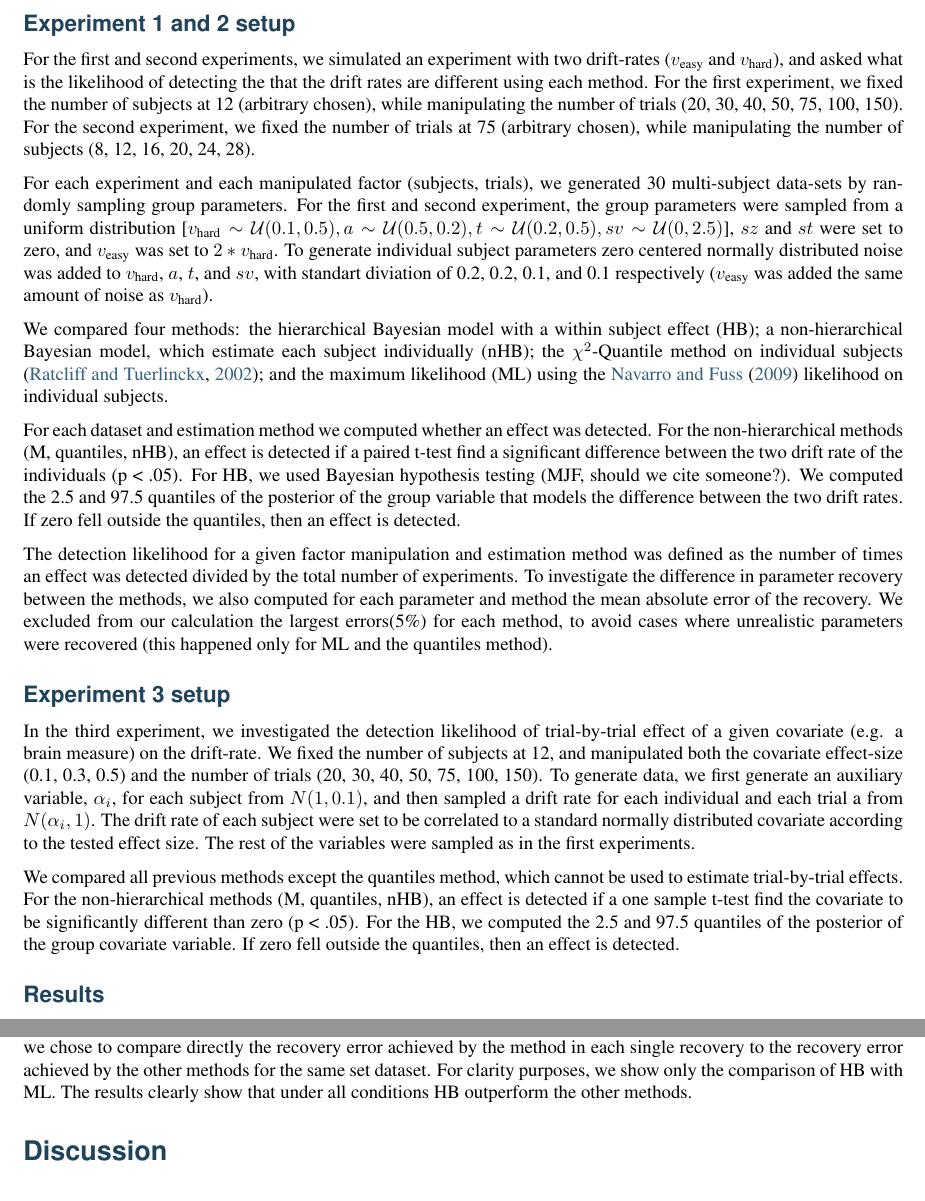
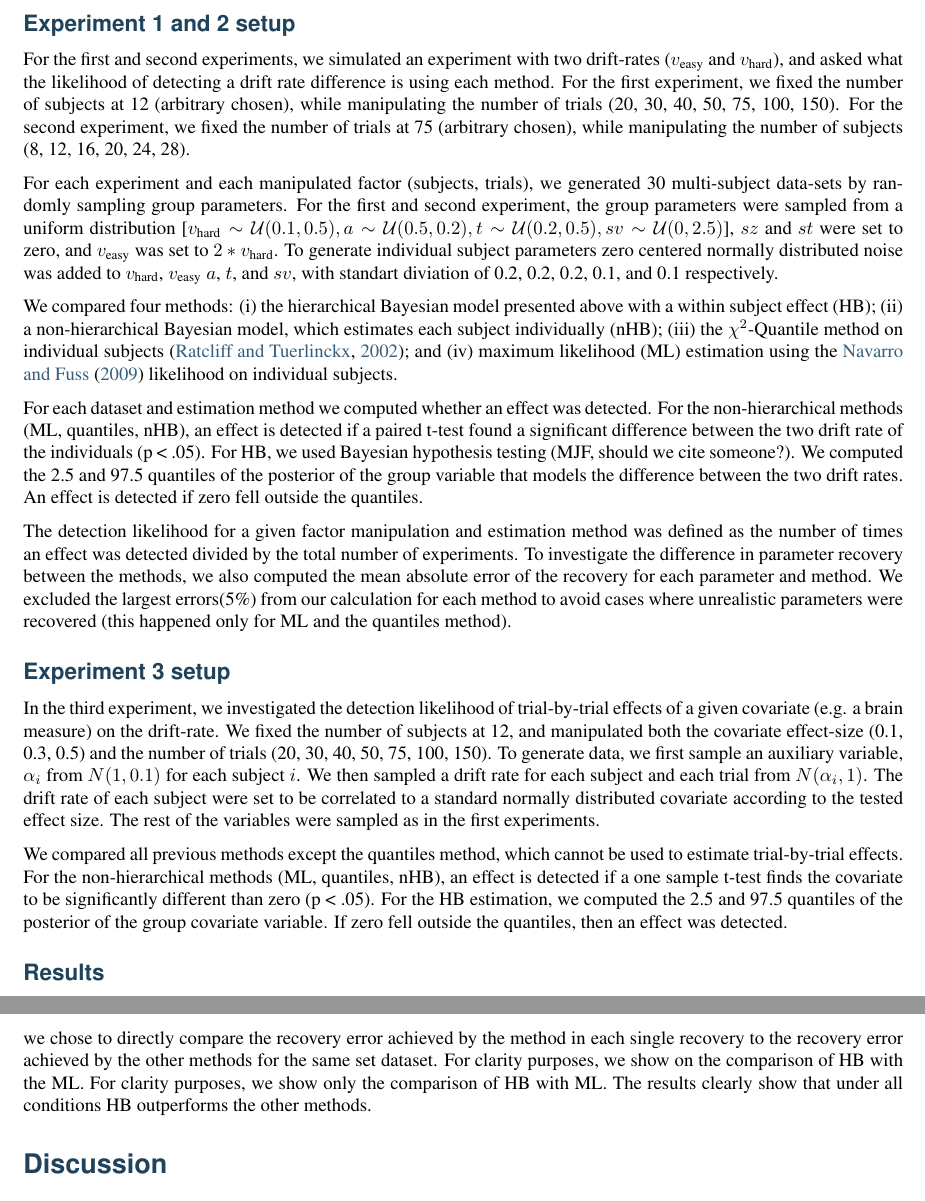
Before and after one commit to hddm-devs/hddm, a LaTeX paper (docs/paper/HDDM_submission.tex): two parts of pages 15 and 16 of 19, joined at a grey line, cut so that both start at the same text. Compiled offline with pdfLaTeX.

Commit message:
DOC: Edits to methods and results.

```diff
--- a/docs/paper/HDDM_submission.tex
+++ b/docs/paper/HDDM_submission.tex
@@ -559,19 +559,19 @@ To quantitatively assess the quality of fit of our hierarchical Bayesian method
 
 \subsection*{Experiment 1 and 2 setup}
-For the first and second experiments, we simulated an experiment with two drift-rates ($v_{\text{easy}}$ and $v_{\text{hard}}$), and asked what is the likelihood of detecting the that the drift rates are different using each method. For the first experiment, we fixed the number of subjects at 12 (arbitrary chosen), while manipulating the number of trials (20, 30, 40, 50, 75, 100, 150).  For the second experiment, we fixed the number of trials at 75  (arbitrary chosen), while manipulating the number of subjects (8, 12, 16, 20, 24, 28).
+For the first and second experiments, we simulated an experiment with two drift-rates ($v_{\text{easy}}$ and $v_{\text{hard}}$), and asked what the likelihood of detecting a drift rate difference is using each method. For the first experiment, we fixed the number of subjects at 12 (arbitrary chosen), while manipulating the number of trials (20, 30, 40, 50, 75, 100, 150).  For the second experiment, we fixed the number of trials at 75  (arbitrary chosen), while manipulating the number of subjects (8, 12, 16, 20, 24, 28).
 
-For each experiment and each manipulated factor (subjects, trials), we generated 30 multi-subject data-sets by randomly sampling group parameters. For the first and second experiment, the group parameters were sampled from a uniform distribution [$v_{\text{hard}} \sim \mathcal{U}(0.1, 0.5), a \sim \mathcal{U}(0.5, 0.2), t \sim \mathcal{U}(0.2, 0.5), sv \sim \mathcal{U}(0, 2.5)$], $sz$ and $st$ were set to zero, and $v_{\text{easy}}$ was set to $2*v_{\text{hard}}$. To generate individual subject parameters zero centered normally distributed noise was added to $v_{\text{hard}}$, $a$, $t$, and $sv$, with standart diviation of 0.2, 0.2, 0.1, and 0.1 respectively  ($v_{\text{easy}} $ was added the same amount of noise as $v_{\text{hard}}$).
+For each experiment and each manipulated factor (subjects, trials), we generated 30 multi-subject data-sets by randomly sampling group parameters. For the first and second experiment, the group parameters were sampled from a uniform distribution [$v_{\text{hard}} \sim \mathcal{U}(0.1, 0.5), a \sim \mathcal{U}(0.5, 0.2), t \sim \mathcal{U}(0.2, 0.5), sv \sim \mathcal{U}(0, 2.5)$], $sz$ and $st$ were set to zero, and $v_{\text{easy}}$ was set to $2*v_{\text{hard}}$. To generate individual subject parameters zero centered normally distributed noise was added to $v_{\text{hard}}$, $v_{\text{easy}}$ $a$, $t$, and $sv$, with standart diviation of 0.2, 0.2,  0.2, 0.1, and 0.1 respectively.
 
-We compared four methods: the hierarchical Bayesian model with a within subject effect (HB); a non-hierarchical Bayesian model, which estimate each subject individually (nHB);  the $\chi^2$-Quantile method on individual subjects \citep{RatcliffTuerlinckx02}; and the maximum likelihood (ML) using the \citet{NavarroFuss09} likelihood on individual subjects.
+We compared four methods: (i) the hierarchical Bayesian model presented above with a within subject effect (HB); (ii) a non-hierarchical Bayesian model, which estimates each subject individually (nHB); (iii) the $\chi^2$-Quantile method on individual subjects \citep{RatcliffTuerlinckx02}; and (iv) maximum likelihood (ML) estimation using the \citet{NavarroFuss09} likelihood on individual subjects.
 
-For each dataset and estimation method we computed whether an effect was detected. For the non-hierarchical methods (M, quantiles, nHB), an effect is detected if a paired t-test find a significant difference between the two drift rate of the individuals (p < .05). For HB, we used Bayesian hypothesis testing  (MJF, should we cite someone?). We computed the 2.5 and 97.5  quantiles of the posterior of the group variable that models the difference between the two drift rates. If zero fell outside the quantiles, then an effect is detected.
+For each dataset and estimation method we computed whether an effect was detected. For the non-hierarchical methods (ML, quantiles, nHB), an effect is detected if a paired t-test found a significant difference between the two drift rate of the individuals (p < .05). For HB, we used Bayesian hypothesis testing  (MJF, should we cite someone?). We computed the 2.5 and 97.5  quantiles of the posterior of the group variable that models the difference between the two drift rates. An effect is detected if zero fell outside the quantiles.
 
-The detection likelihood for a given factor manipulation and estimation method was defined as the number of times an effect was detected divided by the total number of experiments. To investigate the difference in parameter recovery between the methods, we also computed for each parameter and method the mean absolute error of the recovery. We excluded from our calculation the largest errors(5\%) for each method, to avoid cases where unrealistic parameters were recovered (this happened only for ML and the quantiles method).
+The detection likelihood for a given factor manipulation and estimation method was defined as the number of times an effect was detected divided by the total number of experiments. To investigate the difference in parameter recovery between the methods, we also computed the mean absolute error of the recovery for each parameter and method. We excluded the largest errors(5\%) from our calculation for each method to avoid cases where unrealistic parameters were recovered (this happened only for ML and the quantiles method).
 
 \subsection*{Experiment 3 setup}
-In the third experiment, we investigated the detection likelihood of trial-by-trial effect of a given covariate (e.g. a brain measure) on the drift-rate. We fixed the number of subjects at 12, and manipulated both the covariate effect-size (0.1, 0.3, 0.5) and the number of trials (20, 30, 40, 50, 75, 100, 150). To generate data, we first generate an auxiliary variable, $\alpha_i$, for each subject from $N(1, 0.1)$, and then sampled a drift rate for each individual and each trial a from $N(\alpha_i, 1)$. The drift rate of each subject were set to be correlated to a standard normally distributed covariate according to the tested effect size. The rest of the variables were sampled as in the first experiments.
+In the third experiment, we investigated the detection likelihood of trial-by-trial effects of a given covariate (e.g. a brain measure) on the drift-rate. We fixed the number of subjects at 12, and manipulated both the covariate effect-size (0.1, 0.3, 0.5) and the number of trials (20, 30, 40, 50, 75, 100, 150). To generate data, we first sample an auxiliary variable, $\alpha_i$ from $N(1, 0.1)$ for each subject $i$. We then sampled a drift rate for each subject and each trial from $N(\alpha_i, 1)$. The drift rate of each subject were set to be correlated to a standard normally distributed covariate according to the tested effect size. The rest of the variables were sampled as in the first experiments.
 
-We compared all previous methods except the quantiles method, which cannot be used to estimate trial-by-trial effects. For the non-hierarchical methods (M, quantiles, nHB), an effect is detected if a one sample t-test find the covariate to be significantly different than zero (p < .05). For the HB, we computed the 2.5 and 97.5  quantiles of the posterior of the group covariate variable. If zero fell outside the quantiles, then an effect is detected.
+We compared all previous methods except the quantiles method, which cannot be used to estimate trial-by-trial effects. For the non-hierarchical methods (ML, quantiles, nHB), an effect is detected if a one sample t-test finds the covariate to be significantly different than zero (p < .05). For the HB estimation, we computed the 2.5 and 97.5 quantiles of the posterior of the group covariate variable. If zero fell outside the quantiles, then an effect was detected.
 
 
 \subsection*{Results}
@@ -579,5 +579,5 @@ The HB method had the highest likelihood of detection in all experiments (Figure
 
-The differences between the hierarchical and non-hierarchical methods in parameters recovery are mainly noticeable for the decision threshold and the two drift rates for every number of trials we tested, and it is most profound when the number of trials is very small (figure ???). To verify that the HB method is significantly better than the other methods we chose to compare directly the recovery error achieved by the method in each single recovery to the recovery error achieved by the other methods for the same set dataset. For clarity purposes, we show only the comparison of HB with ML. The results clearly show that under all conditions HB outperform the other methods.
+The differences between the hierarchical and non-hierarchical methods in parameters recovery are mainly noticeable for the decision threshold and the two drift rates for every number of trials we tested, and it is most profound when the number of trials is very small (figure ???). To verify that the HB method is significantly better than the other methods we chose to directly compare the recovery error achieved by the method in each single recovery to the recovery error achieved by the other methods for the same set dataset. For clarity purposes, we show on the comparison of HB with the ML. For clarity purposes, we show only the comparison of HB with ML. The results clearly show that under all conditions HB outperforms the other methods.
 
 \section*{Discussion}
 We developed an open-source Python toolbox that allows hierarchical Bayesian parameter estimation of the DDM and LBA and is successfully being used in various experimental psychology and neurocognitive research laboratories. The DDM and LBA can be used to infer latent psychological processes underlying decision making given reaction time and choice data. The benefit of the hierarchical Bayesian approach is two-fold: (i) improved accuracy of individual subject parameter estimation by explicitly modeling subject similarity in a hierarchical fashion; and (ii) full Bayesian posterior inference that obsoletes frequentist statistics and confidence intervals. Despite prior methodological advancements in this area \citep{VandekerckhoveTuerlinckxLee11}, a reliable software package implementing this method was previously not available. A simple yet powerful model description mechanism allows the creation of arbitrarily complex models where separate parameters can be estimated for different conditions. Additional features like posterior-predictive-checks allow for model validation and comparison. Finally, to facilitate cross-domain application of this toolbox in the cognitive neurosciences, it is simple to estimate trial-by-trial influences of e.g. brain-measures on individual model parameters.
```
Also changed, not shown: docs/paper/HDDM_submission.tex (4 more changed lines).
